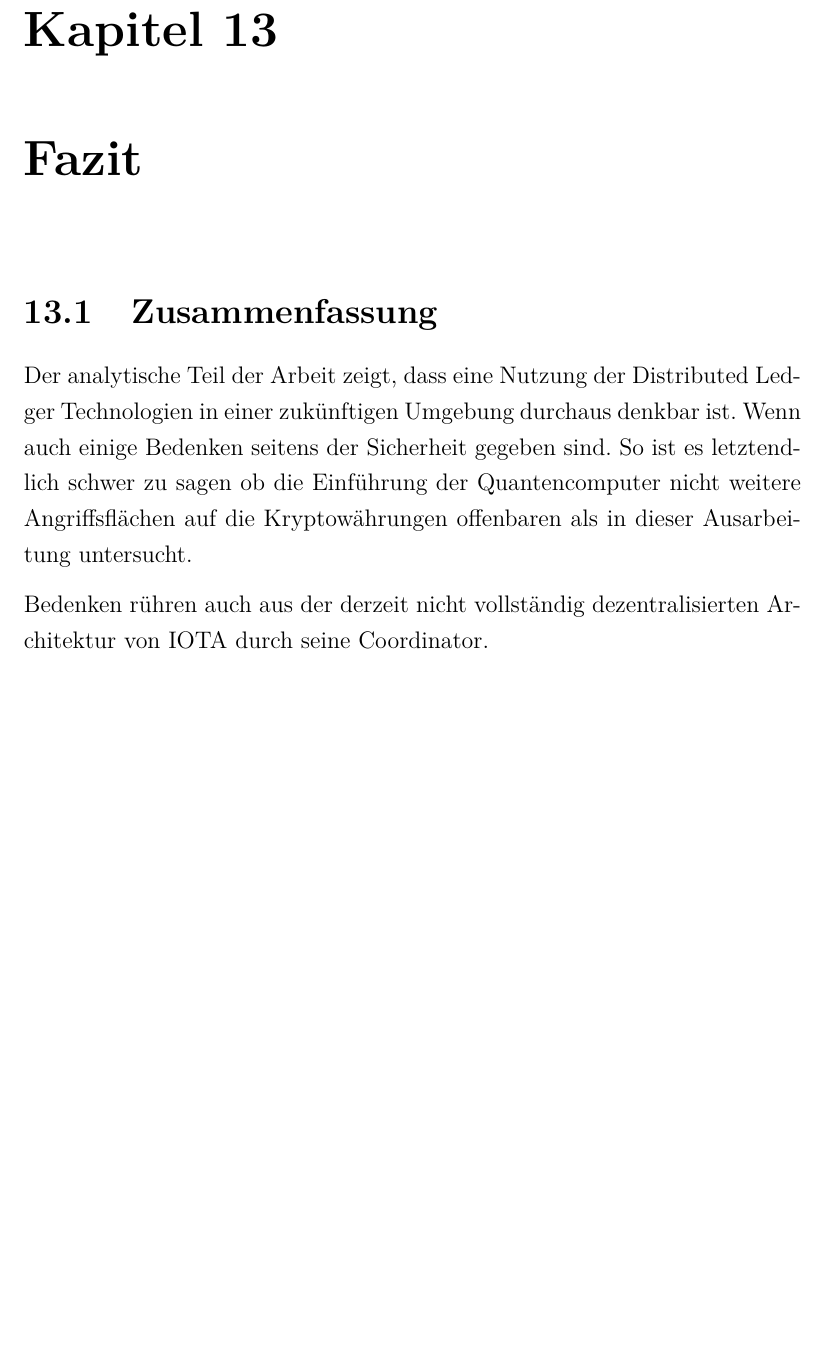
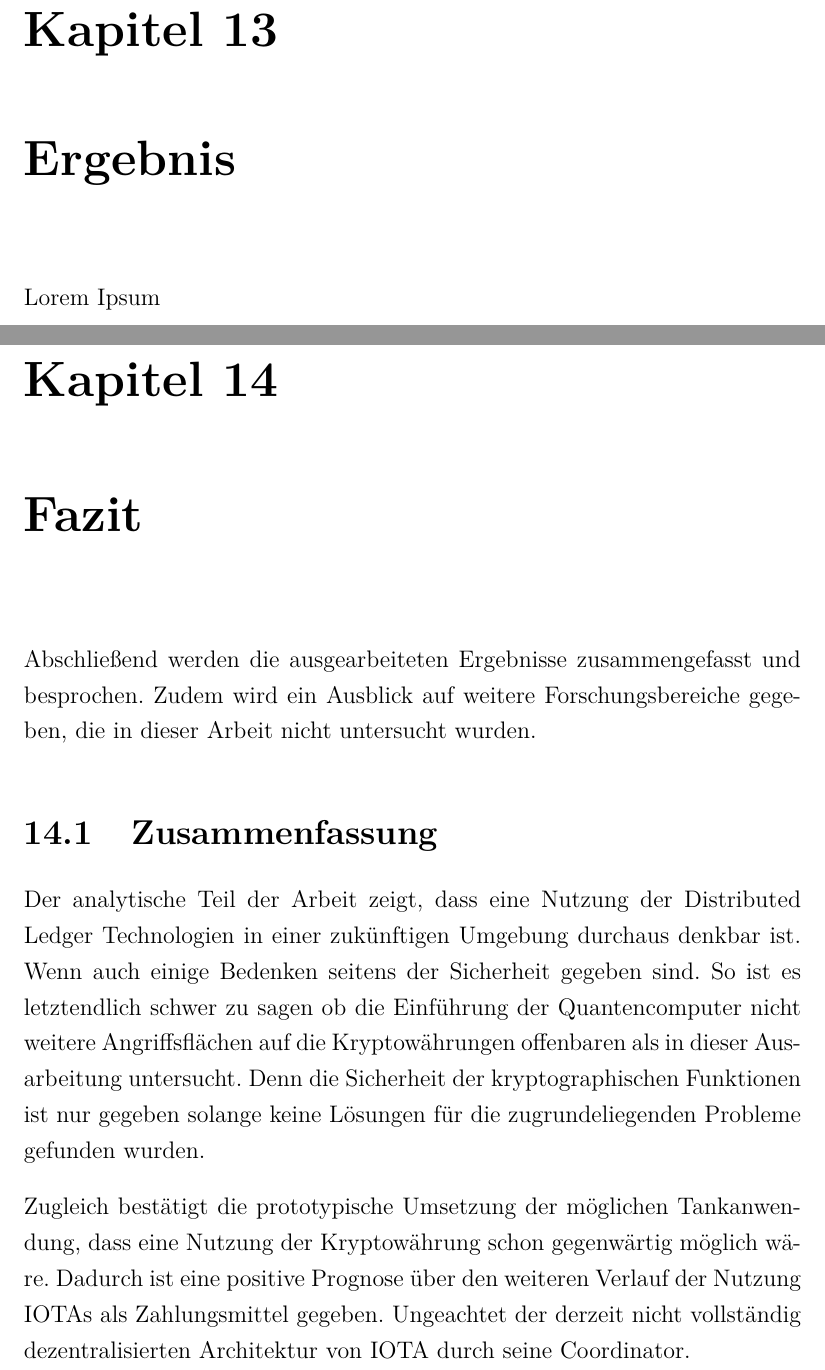
Before and after one commit to Jealtrock/bachelor-blockchain, a LaTeX thesis (Thesis/Latex - Thesis/main.tex, which reads Thesis/Latex - Thesis/chapters/evaluierung.tex, Thesis/Latex - Thesis/chapters/praktischerteil.tex): part of page 95 of 99 before the commit and two parts of pages 95 and 97 of 101 after it, the two joined at a grey line, cut so that both start at the same text, the shorter picture padded with empty space. Compiled offline with pdfLaTeX; the source files are stored in an older character set and shown here as Unicode.

Commit message:
zusammenfassung

```diff
--- a/Thesis/Latex - Thesis/chapters/evaluierung.tex
+++ b/Thesis/Latex - Thesis/chapters/evaluierung.tex
@@ -1,8 +1,12 @@
 \chapter{Fazit}
+Abschließend werden die ausgearbeiteten Ergebnisse zusammengefasst und besprochen. Zudem wird ein Ausblick auf weitere Forschungsbereiche gegeben, die in dieser Arbeit nicht untersucht wurden.
+
 \section{Zusammenfassung}
-Der analytische Teil der Arbeit zeigt, dass eine Nutzung der Distributed Ledger Technologien in einer zukünftigen Umgebung durchaus denkbar ist. Wenn auch einige Bedenken seitens der Sicherheit gegeben sind. So ist es letztendlich schwer zu sagen ob die Einführung der Quantencomputer nicht weitere Angriffsflächen auf die Kryptowährungen offenbaren als in dieser Ausarbeitung untersucht.
+Der analytische Teil der Arbeit zeigt, dass eine Nutzung der Distributed Ledger Technologien in einer zukünftigen Umgebung durchaus denkbar ist. Wenn auch einige Bedenken seitens der Sicherheit gegeben sind. So ist es letztendlich schwer zu sagen ob die Einführung der Quantencomputer nicht weitere Angriffsflächen auf die Kryptowährungen offenbaren als in dieser Ausarbeitung untersucht. Denn die Sicherheit der kryptographischen Funktionen ist nur gegeben solange keine Lösungen für die zugrundeliegenden Probleme gefunden wurden.
 
-Bedenken rühren auch aus der derzeit nicht vollständig dezentralisierten Architektur von IOTA durch seine Coordinator.
+Zugleich bestätigt die prototypische Umsetzung der möglichen Tankanwendung, dass eine Nutzung der Kryptowährung schon gegenwärtig möglich wäre. Dadurch ist eine positive Prognose über den weiteren Verlauf der Nutzung IOTAs als Zahlungsmittel gegeben. Ungeachtet der derzeit nicht vollständig dezentralisierten Architektur von IOTA durch seine Coordinator.
+
+Es ist unmöglich vorherzubestimmen welche Distributed Ledger Technologie sich behaupten könnte, jedoch ist eine Durchsetzung einer Kryptowährung eine hohe Wahrscheinlichkeit gegeben der Einfachheit des Konzepts. Eine endgültige Antwort ist allerdings schwer zu stellen.
 
 \section{Ausblick}
 Lorem ipsum
--- a/Thesis/Latex - Thesis/chapters/praktischerteil.tex
+++ b/Thesis/Latex - Thesis/chapters/praktischerteil.tex
@@ -11,3 +11,6 @@ Um eine bessere Aussage über die Zukunftstauglichkeit der Blockchain zu gewinne
 Warum haben wir uns für IOTA entschieden, welche alternativen gibt es, wieso waren die nicht so gut wie IOTA...ä
 \input{chapters/janusz/dokumentation}
 \input{chapters/jens/dokumentation}
+
+\chapter{Ergebnis}
+Lorem Ipsum
```
Also changed, not shown: Thesis/Latex - Thesis/main.pdf, 3 other files.
